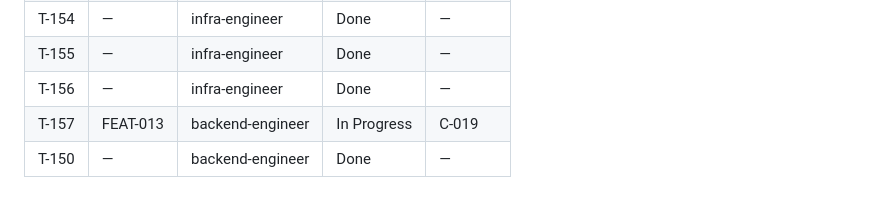
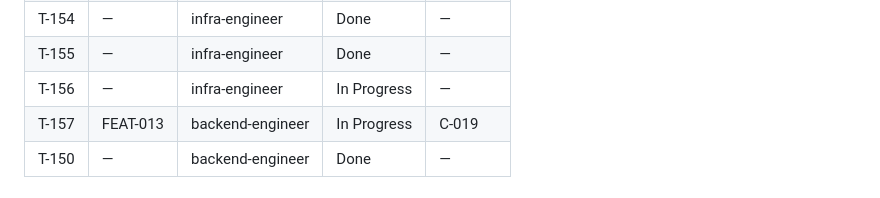
Before and after one commit to vanguard-op/scenova, a Markdown page: DELIVERY.md, the part around the change. GitHub-like rendering.

Commit message:
chore(delivery): reopen the iOS build until its job is green

```diff
--- a/DELIVERY.md
+++ b/DELIVERY.md
@@ -107,7 +107,7 @@ docs/           BPRD (product-shaper)
 | T-153 | — | infra-engineer | Done | — |
 | T-154 | — | infra-engineer | Done | — |
 | T-155 | — | infra-engineer | Done | — |
-| T-156 | — | infra-engineer | Done | — |
+| T-156 | — | infra-engineer | In Progress | — |
 | T-157 | FEAT-013 | backend-engineer | In Progress | C-019 |
 | T-150 | — | backend-engineer | Done | — |
 
```
